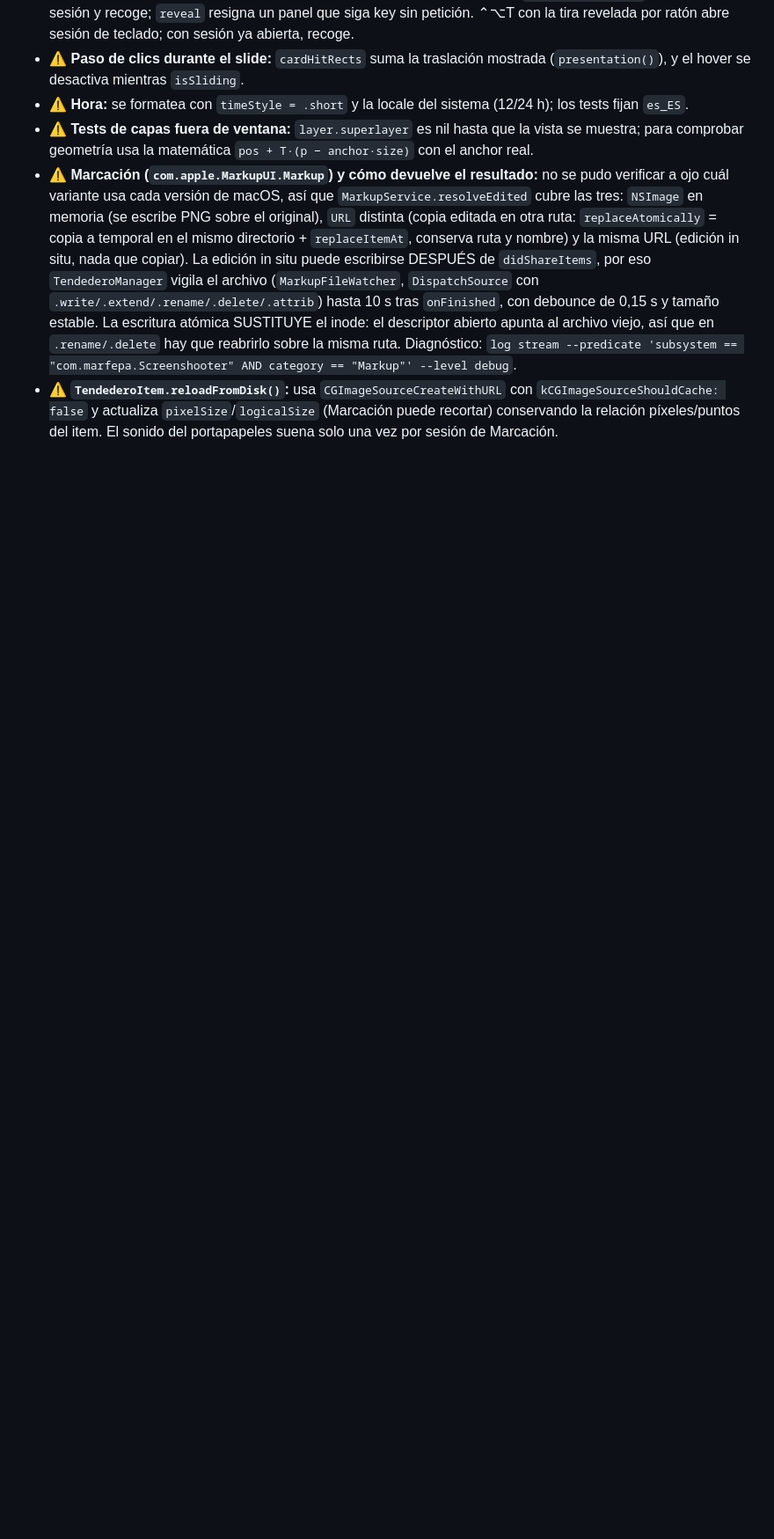
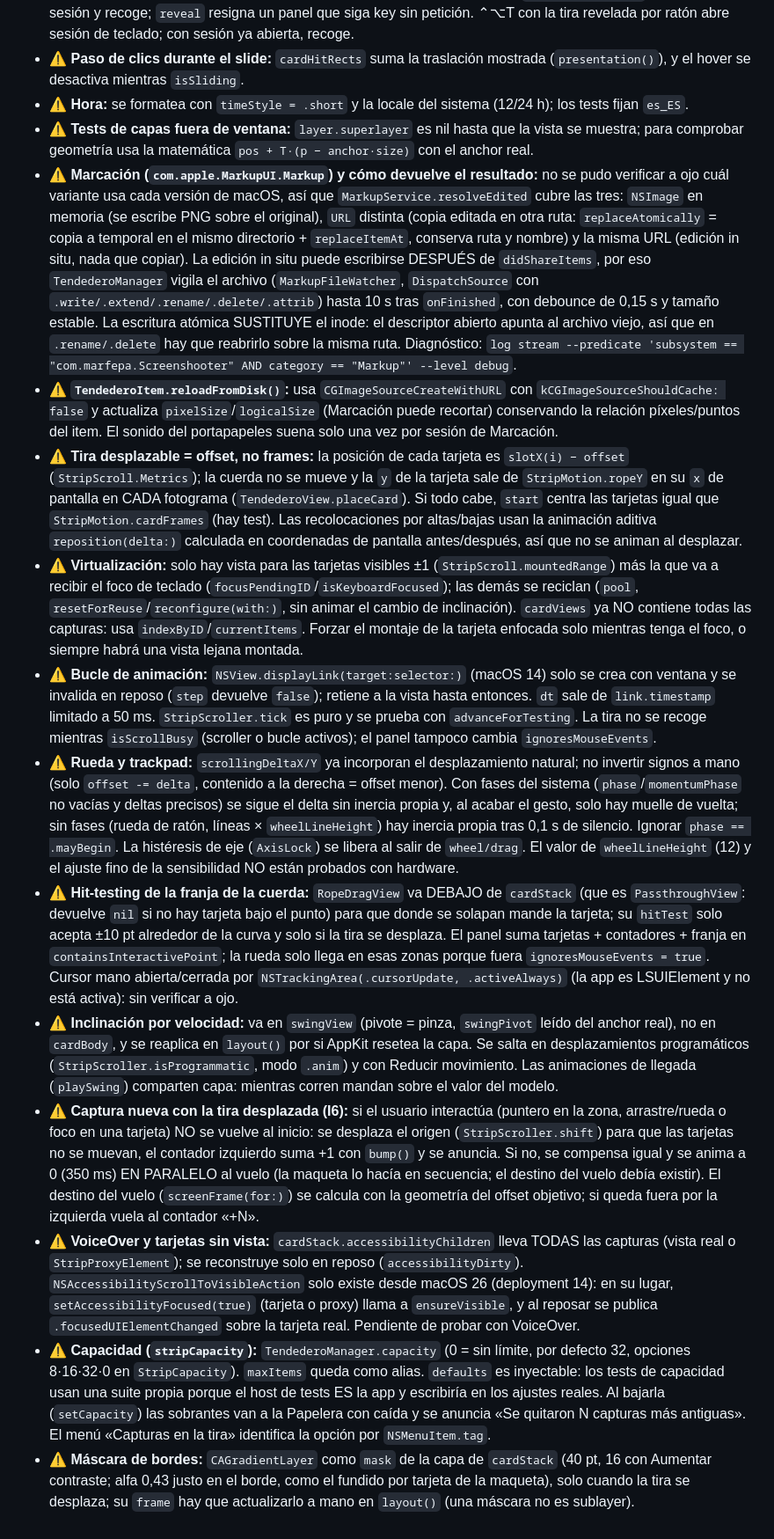
Before and after one commit to marfepa/Screenshooter, a Markdown page: docs/ambitos/capturador.md, the part around one of its changes. Shown at 88% size. Rendered like a GitHub page; blank space fills up the shorter version.

Commit message:
docs(capturador): traps for scrollable strip, virtualization, wheel and capacity
Co-Authored-By: Claude Opus 5.5 <noreply@anthropic.com>

```diff
--- a/docs/ambitos/capturador.md
+++ b/docs/ambitos/capturador.md
@@ -135,3 +135,13 @@
 - ⚠️ **Tests de capas fuera de ventana:** `layer.superlayer` es nil hasta que la vista se muestra; para comprobar geometría usa la matemática `pos + T·(p − anchor·size)` con el anchor real.
 - ⚠️ **Marcación (`com.apple.MarkupUI.Markup`) y cómo devuelve el resultado:** no se pudo verificar a ojo cuál variante usa cada versión de macOS, así que `MarkupService.resolveEdited` cubre las tres: `NSImage` en memoria (se escribe PNG sobre el original), `URL` distinta (copia editada en otra ruta: `replaceAtomically` = copia a temporal en el mismo directorio + `replaceItemAt`, conserva ruta y nombre) y la misma URL (edición in situ, nada que copiar). La edición in situ puede escribirse DESPUÉS de `didShareItems`, por eso `TendederoManager` vigila el archivo (`MarkupFileWatcher`, `DispatchSource` con `.write/.extend/.rename/.delete/.attrib`) hasta 10 s tras `onFinished`, con debounce de 0,15 s y tamaño estable. La escritura atómica SUSTITUYE el inode: el descriptor abierto apunta al archivo viejo, así que en `.rename/.delete` hay que reabrirlo sobre la misma ruta. Diagnóstico: `log stream --predicate 'subsystem == "com.marfepa.Screenshooter" AND category == "Markup"' --level debug`.
 - ⚠️ **`TendederoItem.reloadFromDisk()`:** usa `CGImageSourceCreateWithURL` con `kCGImageSourceShouldCache: false` y actualiza `pixelSize`/`logicalSize` (Marcación puede recortar) conservando la relación píxeles/puntos del item. El sonido del portapapeles suena solo una vez por sesión de Marcación.
+- ⚠️ **Tira desplazable = offset, no frames:** la posición de cada tarjeta es `slotX(i) − offset` (`StripScroll.Metrics`); la cuerda no se mueve y la `y` de la tarjeta sale de `StripMotion.ropeY` en su `x` de pantalla en CADA fotograma (`TendederoView.placeCard`). Si todo cabe, `start` centra las tarjetas igual que `StripMotion.cardFrames` (hay test). Las recolocaciones por altas/bajas usan la animación aditiva `reposition(delta:)` calculada en coordenadas de pantalla antes/después, así que no se animan al desplazar.
+- ⚠️ **Virtualización:** solo hay vista para las tarjetas visibles ±1 (`StripScroll.mountedRange`) más la que va a recibir el foco de teclado (`focusPendingID`/`isKeyboardFocused`); las demás se reciclan (`pool`, `resetForReuse`/`reconfigure(with:)`, sin animar el cambio de inclinación). `cardViews` ya NO contiene todas las capturas: usa `indexByID`/`currentItems`. Forzar el montaje de la tarjeta enfocada solo mientras tenga el foco, o siempre habrá una vista lejana montada.
+- ⚠️ **Bucle de animación:** `NSView.displayLink(target:selector:)` (macOS 14) solo se crea con ventana y se invalida en reposo (`step` devuelve `false`); retiene a la vista hasta entonces. `dt` sale de `link.timestamp` limitado a 50 ms. `StripScroller.tick` es puro y se prueba con `advanceForTesting`. La tira no se recoge mientras `isScrollBusy` (scroller o bucle activos); el panel tampoco cambia `ignoresMouseEvents`.
+- ⚠️ **Rueda y trackpad:** `scrollingDeltaX/Y` ya incorporan el desplazamiento natural; no invertir signos a mano (solo `offset -= delta`, contenido a la derecha = offset menor). Con fases del sistema (`phase`/`momentumPhase` no vacías y deltas precisos) se sigue el delta sin inercia propia y, al acabar el gesto, solo hay muelle de vuelta; sin fases (rueda de ratón, líneas × `wheelLineHeight`) hay inercia propia tras 0,1 s de silencio. Ignorar `phase == .mayBegin`. La histéresis de eje (`AxisLock`) se libera al salir de `wheel/drag`. El valor de `wheelLineHeight` (12) y el ajuste fino de la sensibilidad NO están probados con hardware.
+- ⚠️ **Hit-testing de la franja de la cuerda:** `RopeDragView` va DEBAJO de `cardStack` (que es `PassthroughView`: devuelve `nil` si no hay tarjeta bajo el punto) para que donde se solapan mande la tarjeta; su `hitTest` solo acepta ±10 pt alrededor de la curva y solo si la tira se desplaza. El panel suma tarjetas + contadores + franja en `containsInteractivePoint`; la rueda solo llega en esas zonas porque fuera `ignoresMouseEvents = true`. Cursor mano abierta/cerrada por `NSTrackingArea(.cursorUpdate, .activeAlways)` (la app es LSUIElement y no está activa): sin verificar a ojo.
+- ⚠️ **Inclinación por velocidad:** va en `swingView` (pivote = pinza, `swingPivot` leído del anchor real), no en `cardBody`, y se reaplica en `layout()` por si AppKit resetea la capa. Se salta en desplazamientos programáticos (`StripScroller.isProgrammatic`, modo `.anim`) y con Reducir movimiento. Las animaciones de llegada (`playSwing`) comparten capa: mientras corren mandan sobre el valor del modelo.
+- ⚠️ **Captura nueva con la tira desplazada (I6):** si el usuario interactúa (puntero en la zona, arrastre/rueda o foco en una tarjeta) NO se vuelve al inicio: se desplaza el origen (`StripScroller.shift`) para que las tarjetas no se muevan, el contador izquierdo suma +1 con `bump()` y se anuncia. Si no, se compensa igual y se anima a 0 (350 ms) EN PARALELO al vuelo (la maqueta lo hacía en secuencia; el destino del vuelo debía existir). El destino del vuelo (`screenFrame(for:)`) se calcula con la geometría del offset objetivo; si queda fuera por la izquierda vuela al contador «+N».
+- ⚠️ **VoiceOver y tarjetas sin vista:** `cardStack.accessibilityChildren` lleva TODAS las capturas (vista real o `StripProxyElement`); se reconstruye solo en reposo (`accessibilityDirty`). `NSAccessibilityScrollToVisibleAction` solo existe desde macOS 26 (deployment 14): en su lugar, `setAccessibilityFocused(true)` (tarjeta o proxy) llama a `ensureVisible`, y al reposar se publica `.focusedUIElementChanged` sobre la tarjeta real. Pendiente de probar con VoiceOver.
+- ⚠️ **Capacidad (`stripCapacity`):** `TendederoManager.capacity` (0 = sin límite, por defecto 32, opciones 8·16·32·0 en `StripCapacity`). `maxItems` queda como alias. `defaults` es inyectable: los tests de capacidad usan una suite propia porque el host de tests ES la app y escribiría en los ajustes reales. Al bajarla (`setCapacity`) las sobrantes van a la Papelera con caída y se anuncia «Se quitaron N capturas más antiguas». El menú «Capturas en la tira» identifica la opción por `NSMenuItem.tag`.
+- ⚠️ **Máscara de bordes:** `CAGradientLayer` como `mask` de la capa de `cardStack` (40 pt, 16 con Aumentar contraste; alfa 0,43 justo en el borde, como el fundido por tarjeta de la maqueta), solo cuando la tira se desplaza; su `frame` hay que actualizarlo a mano en `layout()` (una máscara no es sublayer).
```
Also changed, not shown: other parts of docs/ambitos/capturador.md (+1 -1 lines).
